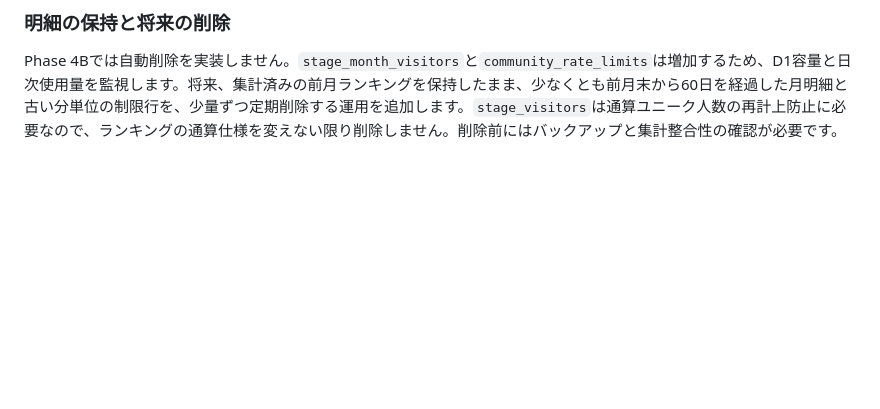
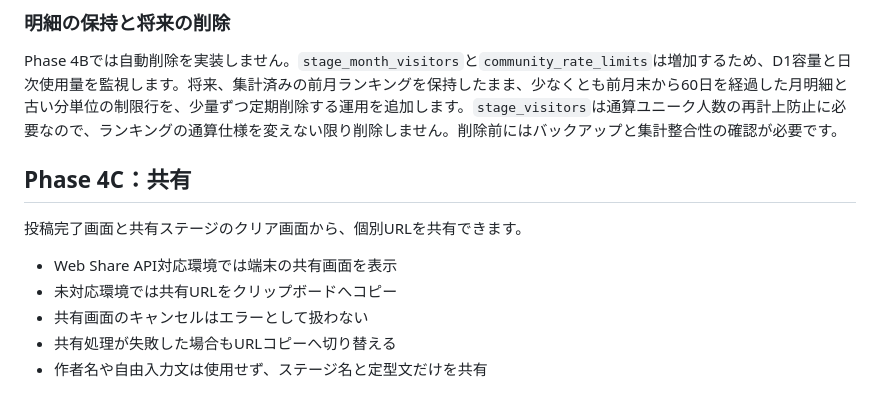
Before and after one commit to w9ptzcdty8-hash/block-breaker-maker, a Markdown page: README.md, the part around the change. GitHub-like rendering; blank space fills up the shorter version.

Commit message:
docs: describe Phase 4C sharing

```diff
--- a/README.md
+++ b/README.md
@@ -59,3 +59,13 @@ Pagesには次の環境設定が必要です。
 ### 明細の保持と将来の削除
 
 Phase 4Bでは自動削除を実装しません。`stage_month_visitors`と`community_rate_limits`は増加するため、D1容量と日次使用量を監視します。将来、集計済みの前月ランキングを保持したまま、少なくとも前月末から60日を経過した月明細と古い分単位の制限行を、少量ずつ定期削除する運用を追加します。`stage_visitors`は通算ユニーク人数の再計上防止に必要なので、ランキングの通算仕様を変えない限り削除しません。削除前にはバックアップと集計整合性の確認が必要です。
+
+## Phase 4C：共有
+
+投稿完了画面と共有ステージのクリア画面から、個別URLを共有できます。
+
+- Web Share API対応環境では端末の共有画面を表示
+- 未対応環境では共有URLをクリップボードへコピー
+- 共有画面のキャンセルはエラーとして扱わない
+- 共有処理が失敗した場合もURLコピーへ切り替える
+- 作者名や自由入力文は使用せず、ステージ名と定型文だけを共有
```
